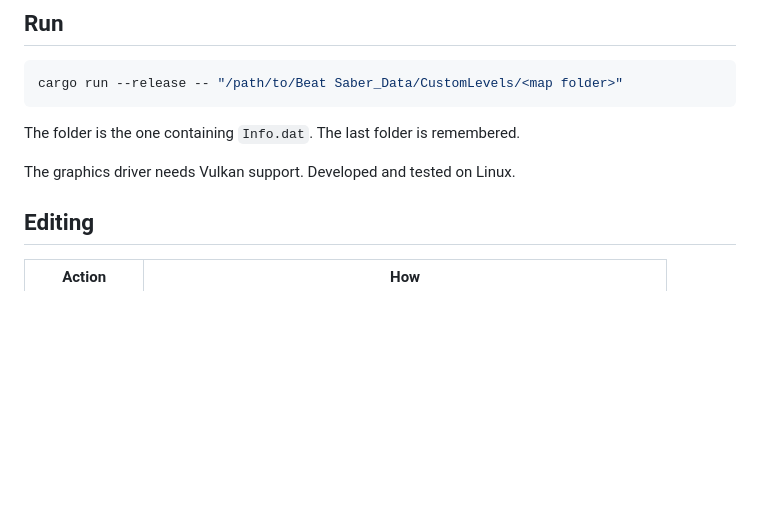
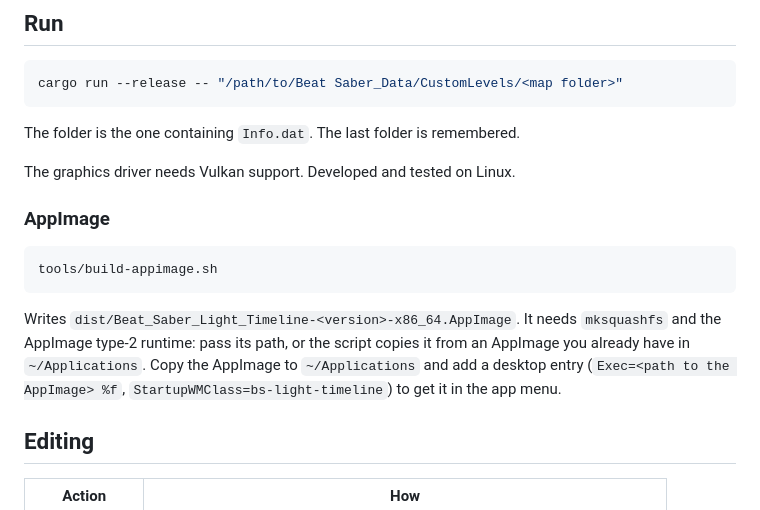
Before and after one commit to vlastee/Light_Editor_for_BEAT_SABER, a Markdown page: README.md, the part around the change. GitHub-like rendering; blank space fills up the shorter version.

````diff
--- a/README.md
+++ b/README.md
@@ -22,6 +22,17 @@ cargo run --release -- "/path/to/Beat Saber_Data/CustomLevels/<map folder>"
 The folder is the one containing `Info.dat`. The last folder is remembered.
 
 The graphics driver needs Vulkan support. Developed and tested on Linux.
+
+### AppImage
+
+```bash
+tools/build-appimage.sh
+```
+
+Writes `dist/Beat_Saber_Light_Timeline-<version>-x86_64.AppImage`. It needs `mksquashfs` and the
+AppImage type-2 runtime: pass its path, or the script copies it from an AppImage you already have in
+`~/Applications`. Copy the AppImage to `~/Applications` and add a desktop entry
+(`Exec=<path to the AppImage> %f`, `StartupWMClass=bs-light-timeline`) to get it in the app menu.
 
 ## Editing
 
````
Also changed, not shown: assets/icon-256.png (added), assets/icon.png (added), 3 other files.
